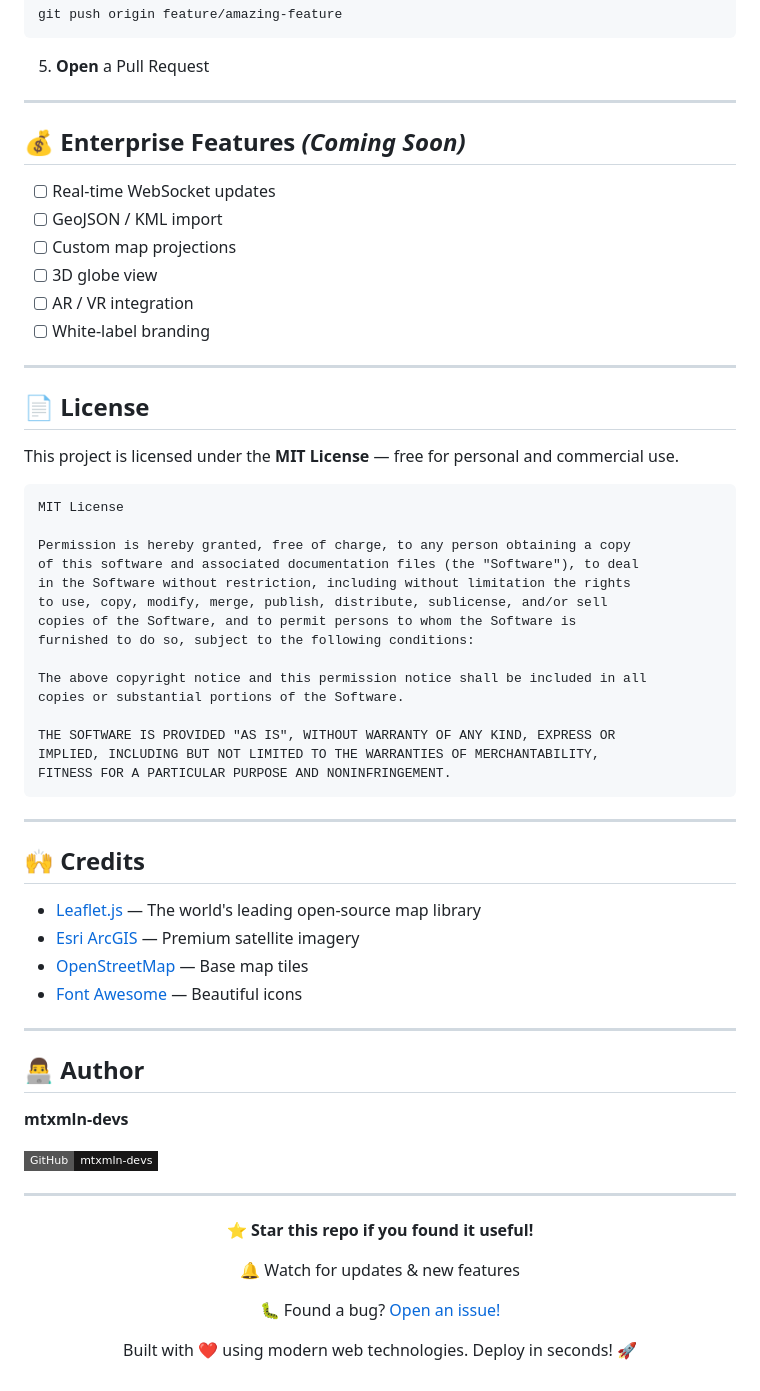
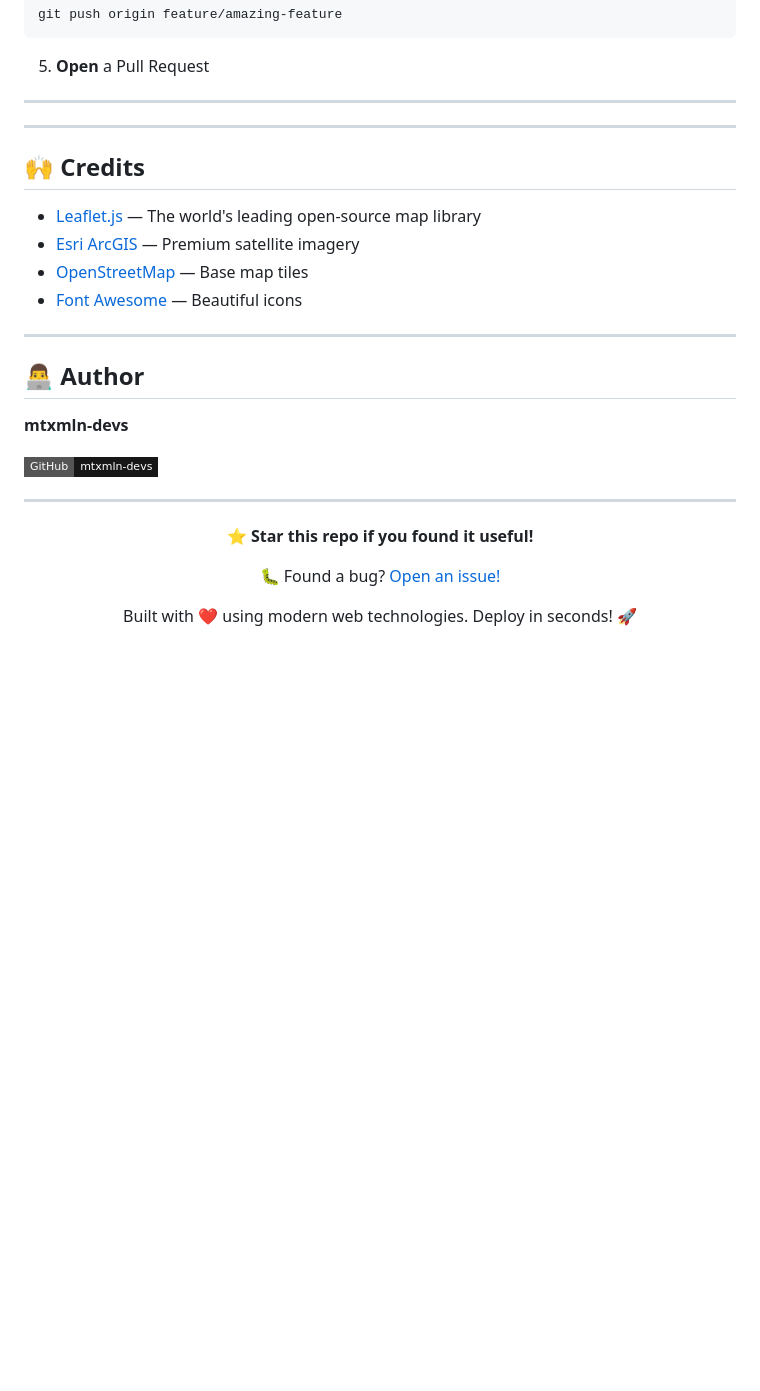
Before and after one commit to mtxmln-devs/SimpleMap_Leaflet.js, a Markdown page: README.md, the part around the change. Rendered like a GitHub page; badges without logos; blank space fills up the shorter version.

````diff
--- a/README.md
+++ b/README.md
@@ -262,38 +262,6 @@ git push origin feature/amazing-feature
 
 ---
 
-## 💰 Enterprise Features *(Coming Soon)*
-
-- [ ] Real-time WebSocket updates
-- [ ] GeoJSON / KML import
-- [ ] Custom map projections
-- [ ] 3D globe view
-- [ ] AR / VR integration
-- [ ] White-label branding
-
----
-
-## 📄 License
-
-This project is licensed under the **MIT License** — free for personal and commercial use.
-
-```
-MIT License
-
-Permission is hereby granted, free of charge, to any person obtaining a copy
-of this software and associated documentation files (the "Software"), to deal
-in the Software without restriction, including without limitation the rights
-to use, copy, modify, merge, publish, distribute, sublicense, and/or sell
-copies of the Software, and to permit persons to whom the Software is
-furnished to do so, subject to the following conditions:
-
-The above copyright notice and this permission notice shall be included in all
-copies or substantial portions of the Software.
-
-THE SOFTWARE IS PROVIDED "AS IS", WITHOUT WARRANTY OF ANY KIND, EXPRESS OR
-IMPLIED, INCLUDING BUT NOT LIMITED TO THE WARRANTIES OF MERCHANTABILITY,
-FITNESS FOR A PARTICULAR PURPOSE AND NONINFRINGEMENT.
-```
 
 ---
 
@@ -307,7 +275,6 @@ FITNESS FOR A PARTICULAR PURPOSE AND NONINFRINGEMENT.
 ---
 
 ## 👨‍💻 Author
-
 **mtxmln-devs**
 
 [![GitHub](https://img.shields.io/badge/GitHub-mtxmln--devs-181717?style=flat-square&logo=github)](https://github.com/mtxmln-devs)
@@ -318,7 +285,6 @@ FITNESS FOR A PARTICULAR PURPOSE AND NONINFRINGEMENT.
 
 ⭐ **Star this repo if you found it useful!**
 
-🔔 Watch for updates & new features
 
 🐛 Found a bug? [Open an issue!](https://github.com/mtxmln-devs/SimpleMap_Leaflet.js/issues)
 
````
